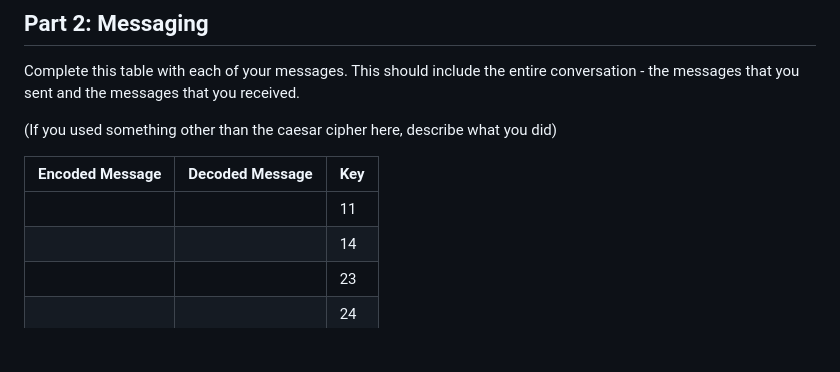
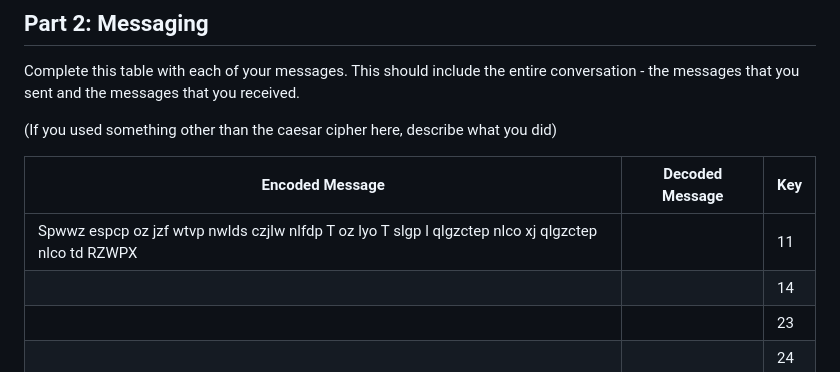
Before and after one commit to Sebastopolis841/Sebastopolis841.github.io, a Markdown page: projects/encryption/README.md, the part around the change. Rendered like a GitHub page; blank space fills up the shorter version.

Commit message:
Testing how markdown tables work

```diff
--- a/projects/encryption/README.md
+++ b/projects/encryption/README.md
@@ -20,7 +20,7 @@ and the messages that you received.
 
 | Encoded Message | Decoded Message | Key |
 | --------------- | --------------- | --- |
-|                 |                 |  11 |
+|Spwwz espcp oz jzf wtvp nwlds czjlw nlfdp T oz lyo T slgp l qlgzctep nlco xj qlgzctep nlco td RZWPX                 |                 |  11 |
 |                 |                 |  14 |
 |                 |                 |  23 |
 |                 |                 |  24 |
```
